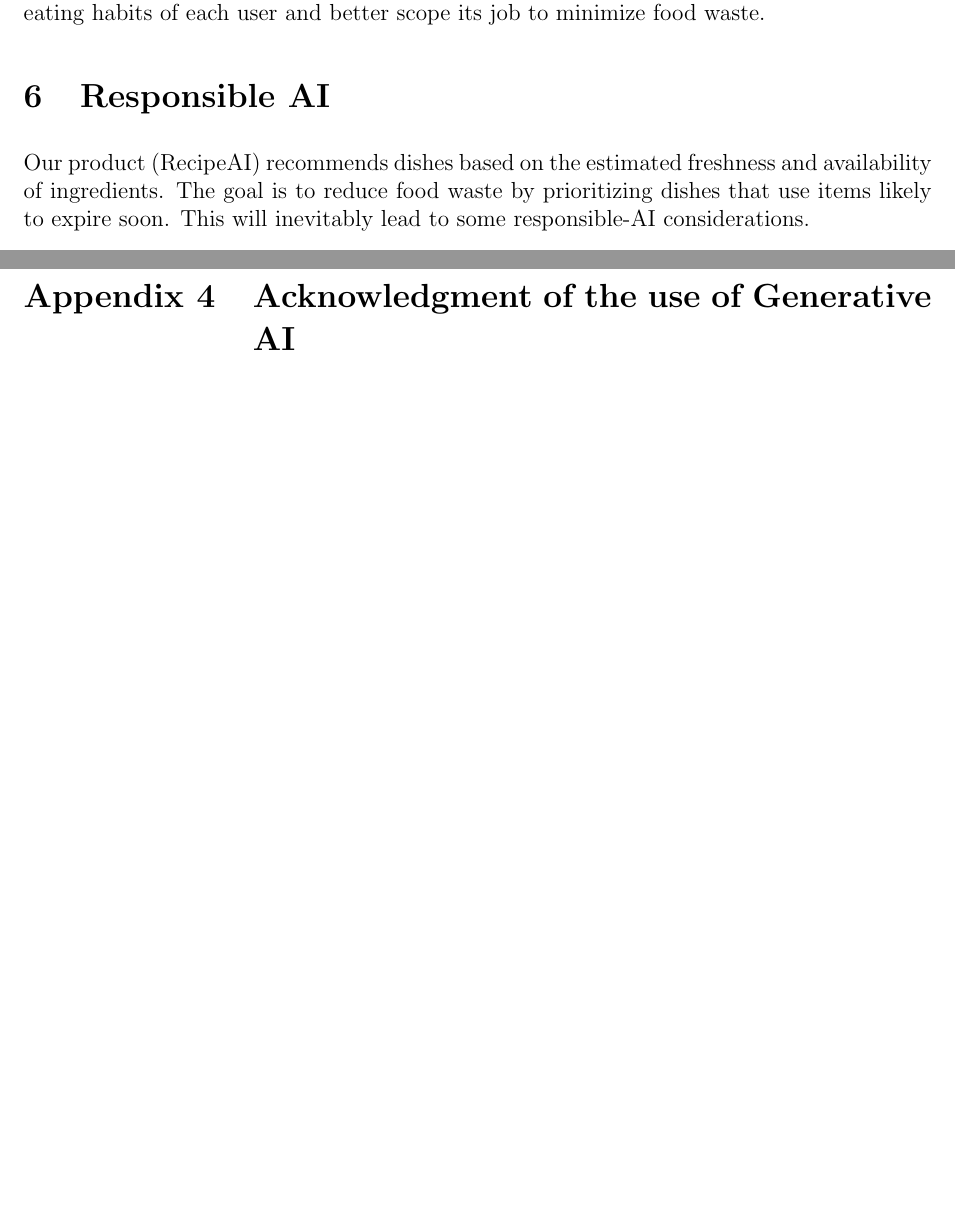
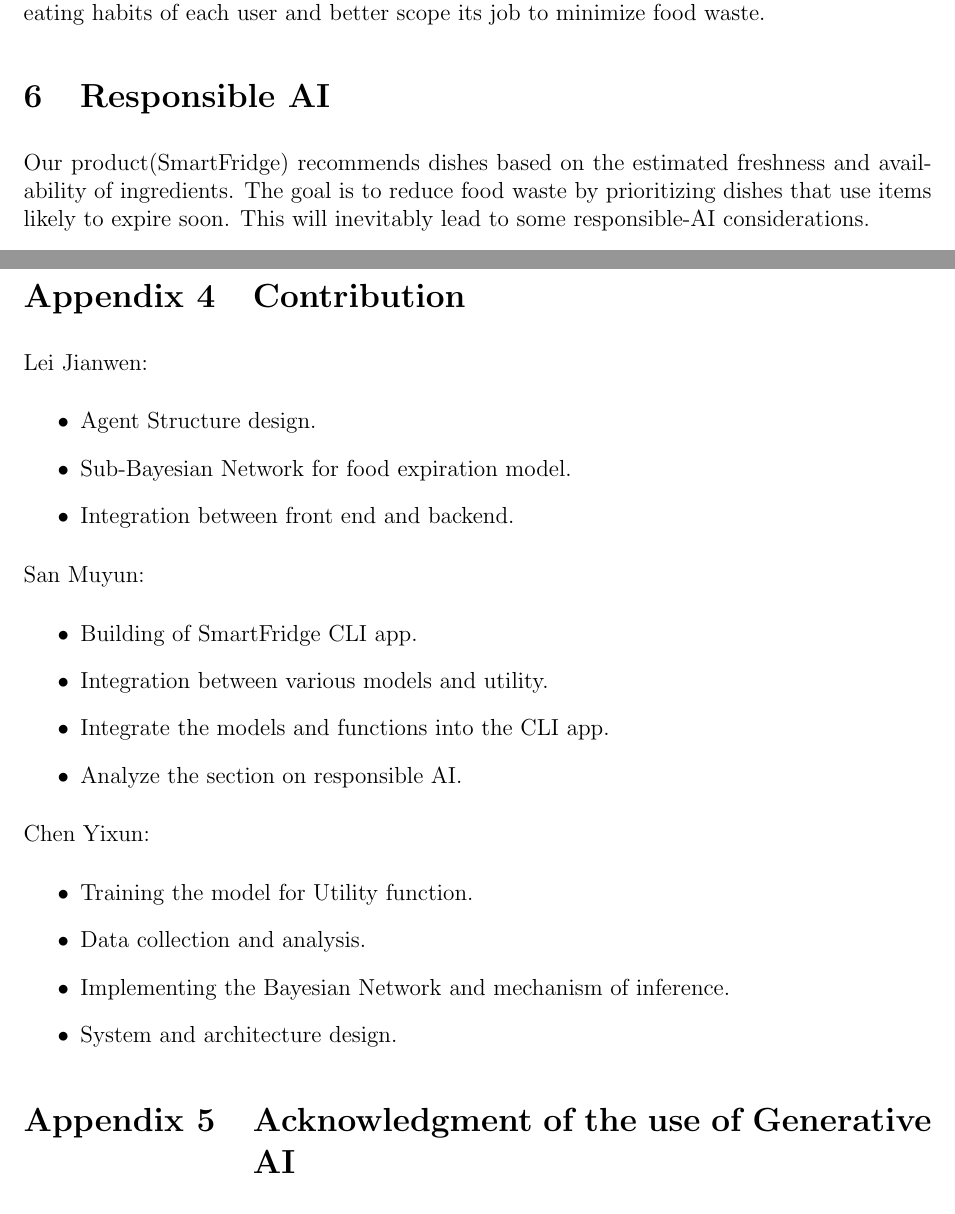
Before and after one commit to CS3263-Group66/CS3263-Project-Report, a LaTeX document (main.tex, which reads appendix/appendices.tex, contents/Responsible_AI.tex): two parts of pages 8 and 14 of 15, joined at a grey line, cut so that both start at the same text, the shorter picture padded with empty space. Compiled offline with pdfLaTeX.

Commit message:
Updates from Overleaf

```diff
--- a/appendix/appendices.tex
+++ b/appendix/appendices.tex
@@ -34,5 +34,29 @@
 
 \newpage
 
+\section{Contribution}
+Lei Jianwen:
+\begin{itemize}
+    \item Agent Structure design.
+    \item Sub-Bayesian Network for food expiration model.
+    \item Integration between front end and backend.
+\end{itemize}
+
+San Muyun:
+\begin{itemize}
+    \item Building of SmartFridge CLI app.
+    \item Integration between various models and utility.
+    \item Integrate the models and functions into the CLI app.
+    \item Analyze the section on responsible AI.
+\end{itemize}
+
+Chen Yixun:
+\begin{itemize}
+    \item Training the model for Utility function.
+    \item Data collection and analysis.
+    \item Implementing the Bayesian Network and mechanism of inference.
+    \item System and architecture design.
+\end{itemize}
+
 \section{Acknowledgment of the use of Generative AI}
 We utilized Generative AI tools primarily to understand APIs of libraries used such as \textbf{pgmpy} and \textbf{scikit-learn}, and learn Latex syntax and packages to format and generate the report. The main design and implementation of different components of the application were done independently. AI tools were only used as reference and learning aids to become familiar with tools and syntax
--- a/contents/Responsible_AI.tex
+++ b/contents/Responsible_AI.tex
@@ -1,5 +1,5 @@
 \section{Responsible AI}
-Our product (RecipeAI) recommends dishes based on the estimated freshness and availability of ingredients. The goal is to reduce food waste by prioritizing dishes that use items likely to expire soon. This will inevitably lead to some responsible-AI considerations.
+Our product(SmartFridge) recommends dishes based on the estimated freshness and availability of ingredients. The goal is to reduce food waste by prioritizing dishes that use items likely to expire soon. This will inevitably lead to some responsible-AI considerations.
 
 \subsection{Food to be used should not be expired to minimize harm}
 While we prioritize dishes that consume ingredients nearing expiry, we must minimize the chance of recommending dishes that include items that are already expired or unsafe. We use a Bayesian network to estimate the probability that an ingredient is spoiled given its type, storage condition, and time in storage.
```
Also changed, not shown: contents/Utility.tex (+0 -1 lines), contents/Responsible_AI.tex (2 more changed lines).
